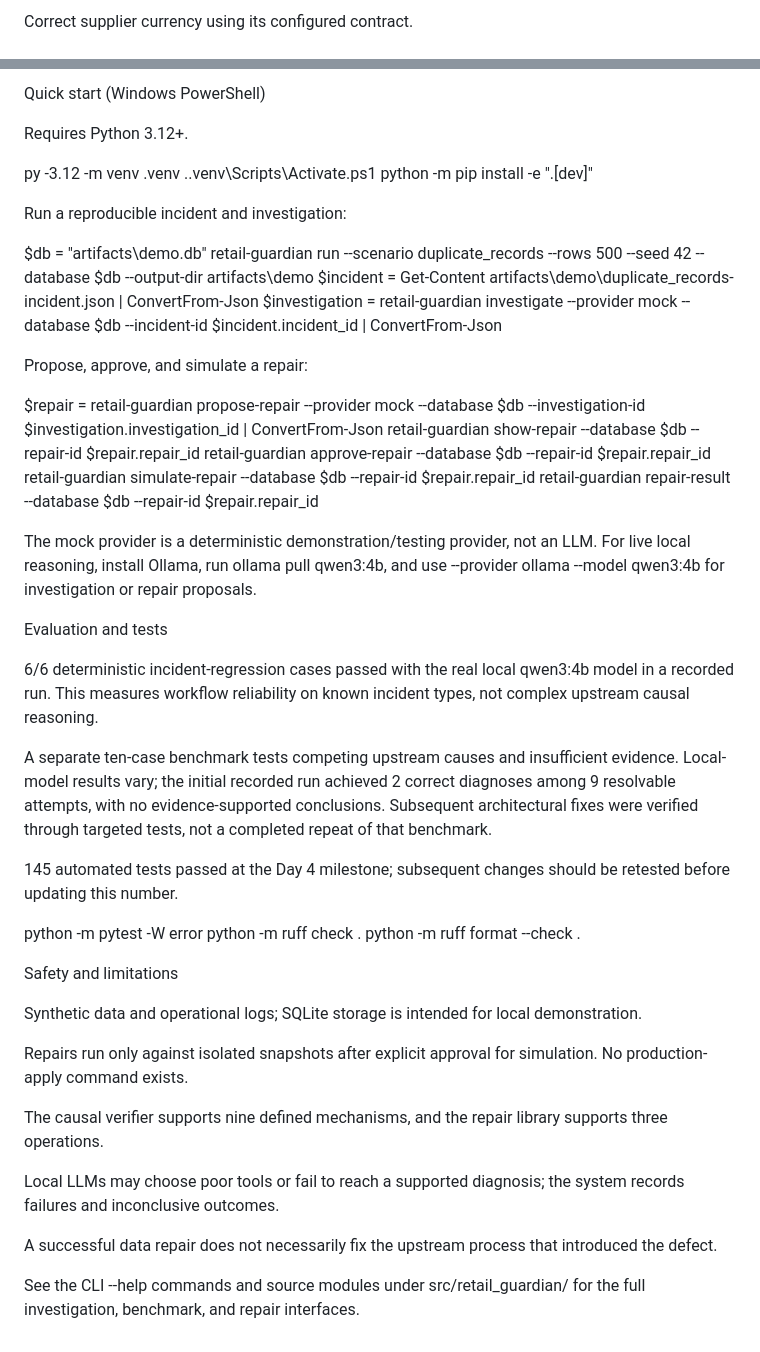
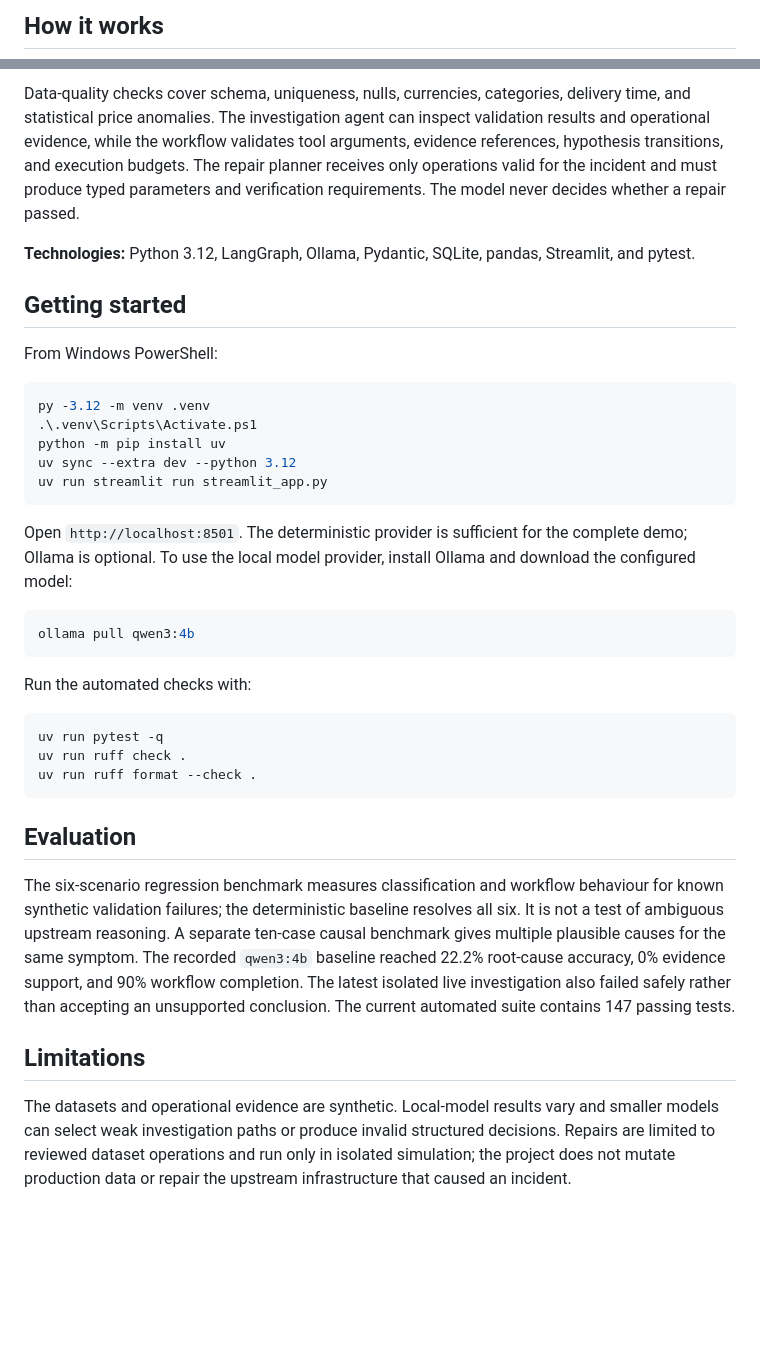
Before and after one commit to Harsh0505/autonomous-data-pipeline-investigator, a Markdown page: README.md, 2 parts joined by grey strips. GitHub-like rendering; blank space fills up the shorter version.

````diff
--- a/README.md
+++ b/README.md
@@ -35,3 +31,3 @@ Deduplicate specified transaction IDs.
 
-Correct supplier currency using its configured contract.
+## How it works
 
@@ -39,51 +46,54 @@ Activate a category backed by an approved configuration change.
 
-Quick start (Windows PowerShell)
+Data-quality checks cover schema, uniqueness, nulls, currencies, categories, delivery time, and
+statistical price anomalies. The investigation agent can inspect validation results and operational
+evidence, while the workflow validates tool arguments, evidence references, hypothesis transitions,
+and execution budgets. The repair planner receives only operations valid for the incident and must
+produce typed parameters and verification requirements. The model never decides whether a repair
+passed.
 
-Requires Python 3.12+.
+**Technologies:** Python 3.12, LangGraph, Ollama, Pydantic, SQLite, pandas, Streamlit, and pytest.
 
+## Getting started
+
+From Windows PowerShell:
+
+```powershell
 py -3.12 -m venv .venv
 .\.venv\Scripts\Activate.ps1
-python -m pip install -e ".[dev]"
+python -m pip install uv
+uv sync --extra dev --python 3.12
+uv run streamlit run streamlit_app.py
+```
 
-Run a reproducible incident and investigation:
+Open `http://localhost:8501`. The deterministic provider is sufficient for the complete demo;
+Ollama is optional. To use the local model provider, install Ollama and download the configured
+model:
 
-$db = "artifacts\demo.db"
-retail-guardian run --scenario duplicate_records --rows 500 --seed 42 --database $db --output-dir artifacts\demo
-$incident = Get-Content artifacts\demo\duplicate_records-incident.json | ConvertFrom-Json
-$investigation = retail-guardian investigate --provider mock --database $db --incident-id $incident.incident_id | ConvertFrom-Json
+```powershell
+ollama pull qwen3:4b
+```
 
-Propose, approve, and simulate a repair:
+Run the automated checks with:
 
-$repair = retail-guardian propose-repair --provider mock --database $db --investigation-id $investigation.investigation_id | ConvertFrom-Json
-retail-guardian show-repair --database $db --repair-id $repair.repair_id
-retail-guardian approve-repair --database $db --repair-id $repair.repair_id
-retail-guardian simulate-repair --database $db --repair-id $repair.repair_id
-retail-guardian repair-result --database $db --repair-id $repair.repair_id
+```powershell
+uv run pytest -q
+uv run ruff check .
+uv run ruff format --check .
+```
 
-The mock provider is a deterministic demonstration/testing provider, not an LLM. For live local reasoning, install Ollama, run ollama pull qwen3:4b, and use --provider ollama --model qwen3:4b for investigation or repair proposals.
+## Evaluation
 
-Evaluation and tests
+The six-scenario regression benchmark measures classification and workflow behaviour for known
+synthetic validation failures; the deterministic baseline resolves all six. It is not a test of
+ambiguous upstream reasoning. A separate ten-case causal benchmark gives multiple plausible causes
+for the same symptom. The recorded `qwen3:4b` baseline reached 22.2% root-cause accuracy, 0% evidence
+support, and 90% workflow completion. The latest isolated live investigation also failed safely
+rather than accepting an unsupported conclusion. The current automated suite contains 147 passing
+tests.
 
-6/6 deterministic incident-regression cases passed with the real local qwen3:4b model in a recorded run. This measures workflow reliability on known incident types, not complex upstream causal reasoning.
+## Limitations
 
-A separate ten-case benchmark tests competing upstream causes and insufficient evidence. Local-model results vary; the initial recorded run achieved 2 correct diagnoses among 9 resolvable attempts, with no evidence-supported conclusions. Subsequent architectural fixes were verified through targeted tests, not a completed repeat of that benchmark.
-
-145 automated tests passed at the Day 4 milestone; subsequent changes should be retested before updating this number.
-
-python -m pytest -W error
-python -m ruff check .
-python -m ruff format --check .
-
-Safety and limitations
-
-Synthetic data and operational logs; SQLite storage is intended for local demonstration.
-
-Repairs run only against isolated snapshots after explicit approval for simulation. No production-apply command exists.
-
-The causal verifier supports nine defined mechanisms, and the repair library supports three operations.
-
-Local LLMs may choose poor tools or fail to reach a supported diagnosis; the system records failures and inconclusive outcomes.
-
-A successful data repair does not necessarily fix the upstream process that introduced the defect.
-
-See the CLI --help commands and source modules under src/retail_guardian/ for the full investigation, benchmark, and repair interfaces.
+The datasets and operational evidence are synthetic. Local-model results vary and smaller models
+can select weak investigation paths or produce invalid structured decisions. Repairs are limited to
+reviewed dataset operations and run only in isolated simulation; the project does not mutate
+production data or repair the upstream infrastructure that caused an incident.
````
Also changed, not shown: other parts of README.md (+33 -26 lines), docs/screenshots/README.md (added, +10 -0 lines), docs/screenshots/dashboard-overview.png (added), docs/screenshots/investigation-trace.png (added), docs/screenshots/repair-verification.png (added), 7 other files.
